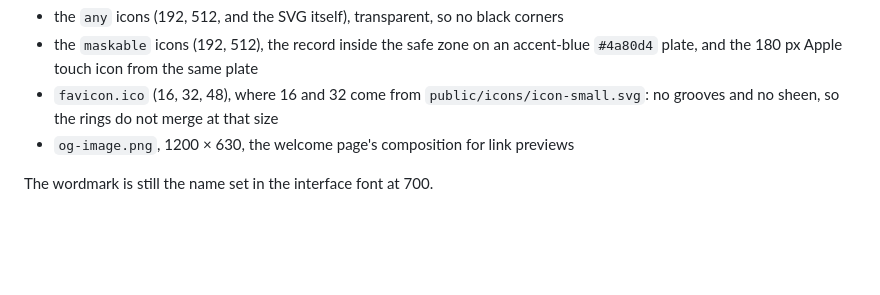
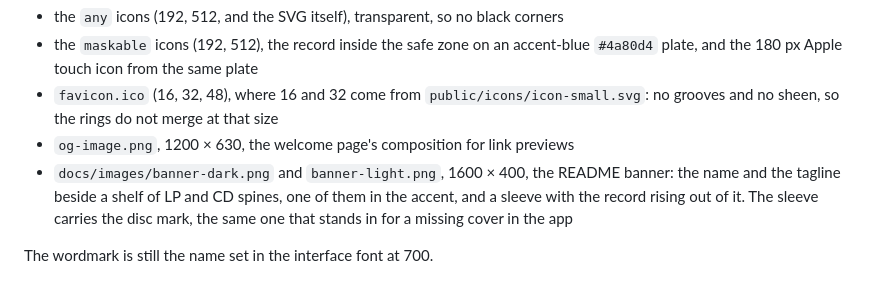
Before and after one commit to malinfossum/spindle, a Markdown page: docs/brand.md, the part around the change. Rendered like a GitHub page; blank space fills up the shorter version.

```diff
--- a/docs/brand.md
+++ b/docs/brand.md
@@ -146,5 +146,9 @@ renders everything else from it with `sharp`, and the output is committed:
 - `favicon.ico` (16, 32, 48), where 16 and 32 come from `public/icons/icon-small.svg`:
   no grooves and no sheen, so the rings do not merge at that size
 - `og-image.png`, 1200 × 630, the welcome page's composition for link previews
+- `docs/images/banner-dark.png` and `banner-light.png`, 1600 × 400, the README banner:
+  the name and the tagline beside a shelf of LP and CD spines, one of them in the
+  accent, and a sleeve with the record rising out of it. The sleeve carries the disc
+  mark, the same one that stands in for a missing cover in the app
 
 The wordmark is still the name set in the interface font at 700.
```
Also changed, not shown: README.md (+17 -1 lines), docs/project-note.md (+4 -4 lines), docs/images/album-phone-light.png (added), docs/images/banner-dark.png (added), docs/images/banner-light.png (added), docs/images/library-desktop-dark.png (added), docs/images/library-phone-light.png (added), public/og-image.png, 5 other files.
